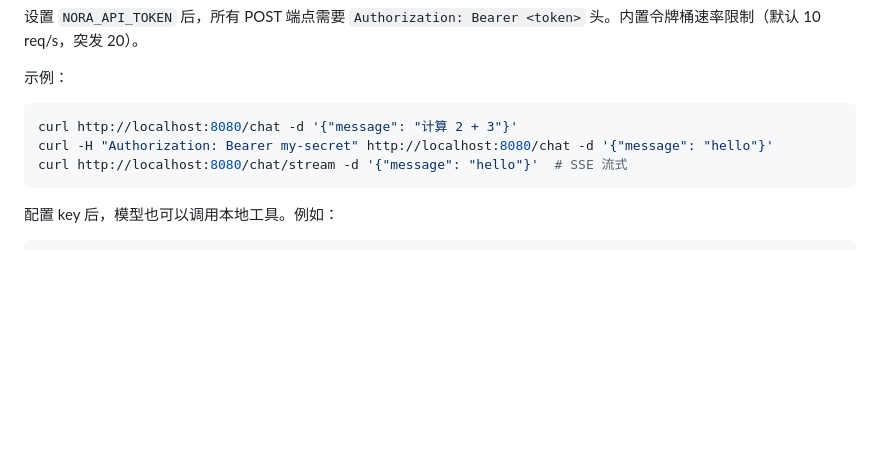
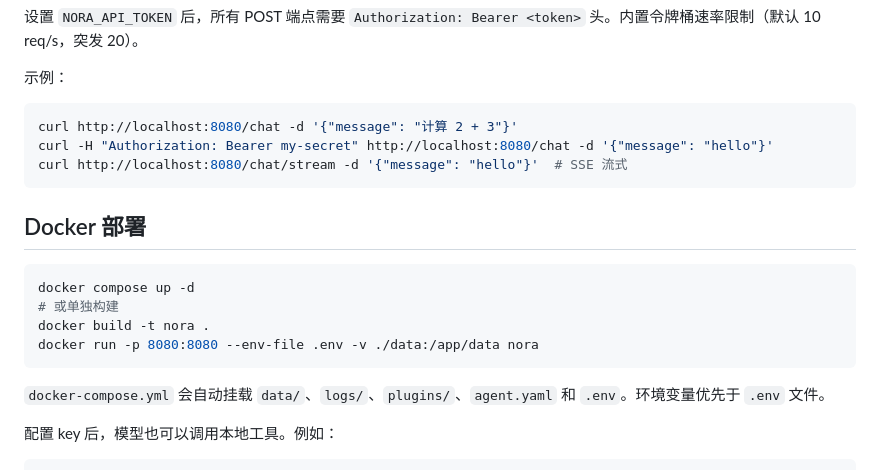
Before and after one commit to Z-Jared/nora, a Markdown page: README.md, the part around the change. GitHub-like rendering; blank space fills up the shorter version.

Commit message:
Update README with Docker deployment docs
Co-Authored-By: Claude Opus 4.7 <noreply@anthropic.com>

````diff
--- a/README.md
+++ b/README.md
@@ -308,6 +308,17 @@ curl -H "Authorization: Bearer my-secret" http://localhost:8080/chat -d '{"messa
 curl http://localhost:8080/chat/stream -d '{"message": "hello"}'  # SSE 流式
 ```
 
+## Docker 部署
+
+```bash
+docker compose up -d
+# 或单独构建
+docker build -t nora .
+docker run -p 8080:8080 --env-file .env -v ./data:/app/data nora
+```
+
+`docker-compose.yml` 会自动挂载 `data/`、`logs/`、`plugins/`、`agent.yaml` 和 `.env`。环境变量优先于 `.env` 文件。
+
 配置 key 后，模型也可以调用本地工具。例如：
 
 ```text
````
